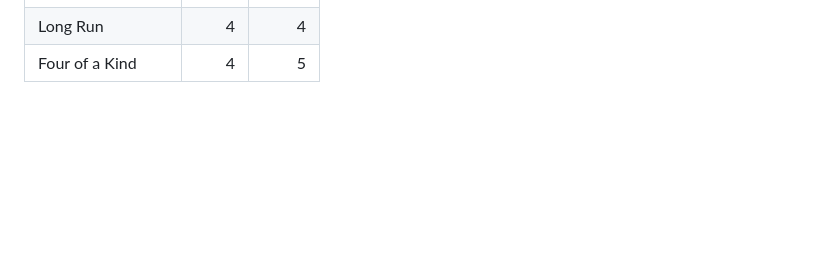
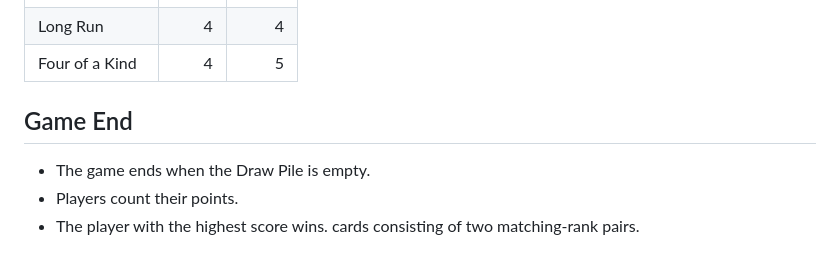
Before and after one commit to Tearran/wildlands, a Markdown page: README.md, the part around one of its changes. GitHub-like rendering; blank space fills up the shorter version.

```diff
--- a/README.md
+++ b/README.md
@@ -152,2 +162,8 @@ Four cards of the same rank.
 | Long Run | 4 | 4 |
 | Four of a Kind | 4 | 5 |
+
+## Game End
+
+- The game ends when the Draw Pile is empty.
+- Players count their points.
+- The player with the highest score wins. cards consisting of two matching-rank pairs.
```
Also changed, not shown: other parts of README.md (+53 -43 lines).
